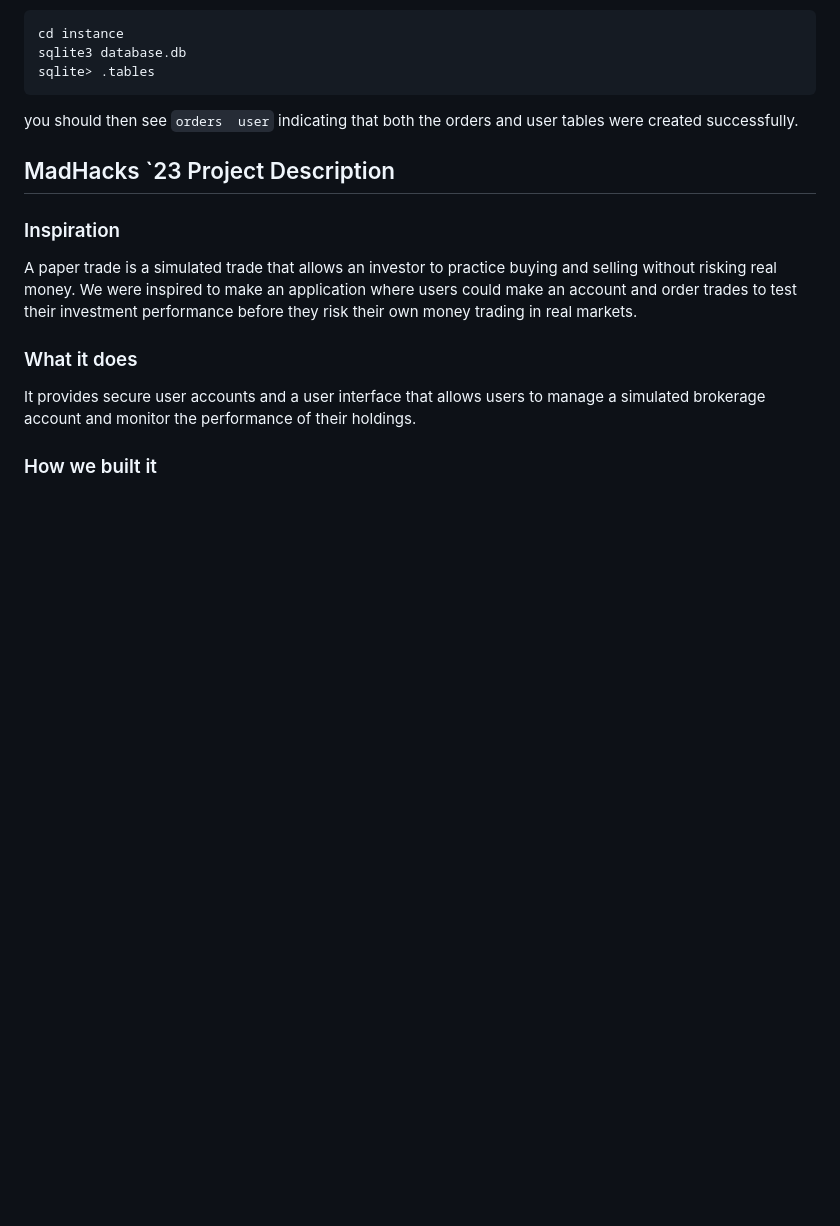
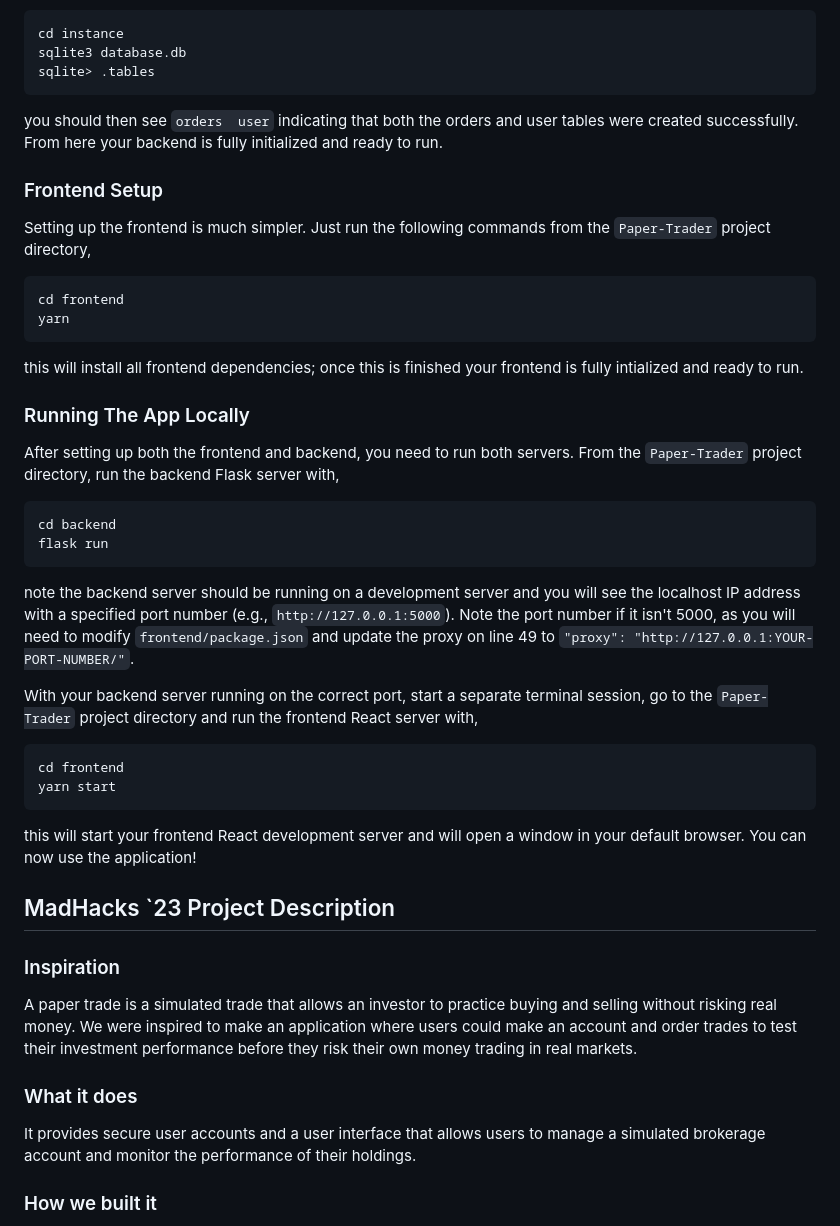
Before and after one commit to peter-w-bryant/Paper-Trader, a Markdown page: README.md, the part around one of its changes. GitHub-like rendering; blank space fills up the shorter version.

````diff
--- a/README.md
+++ b/README.md
@@ -38,8 +39,33 @@ cd instance
 sqlite3 database.db
 sqlite> .tables
 ```
-you should then see ```orders  user``` indicating that both the orders and user tables were created successfully.
+you should then see ```orders  user``` indicating that both the orders and user tables were created successfully. From here your backend is fully initialized and ready to run.
 
+### Frontend Setup
+Setting up the frontend is much simpler. Just run the following commands from the ```Paper-Trader``` project directory,
+
+```bash
+cd frontend
+yarn
+```
+this will install all frontend dependencies; once this is finished your frontend is fully intialized and ready to run.
+
+### Running The App Locally
+After setting up both the frontend and backend, you need to run both servers. From the ```Paper-Trader``` project directory, run the backend Flask server with,
+
+```bash
+cd backend
+flask run
+```
+note the backend server should be running on a development server and you will see the localhost IP address with a specified port number (e.g., ```http://127.0.0.1:5000```). Note the port number if it isn't 5000, as you will need to modify ```frontend/package.json``` and update the proxy on line 49 to ```"proxy": "http://127.0.0.1:YOUR-PORT-NUMBER/"```.
+
+With your backend server running on the correct port, start a separate terminal session, go to the ```Paper-Trader``` project directory and run the frontend React server with,
+
+```bash
+cd frontend
+yarn start
+```
+this will start your frontend React development server and will open a window in your default browser. You can now use the application!
 
 ## MadHacks `23 Project Description
 ### Inspiration
````
Also changed, not shown: other parts of README.md (+2 -1 lines).
